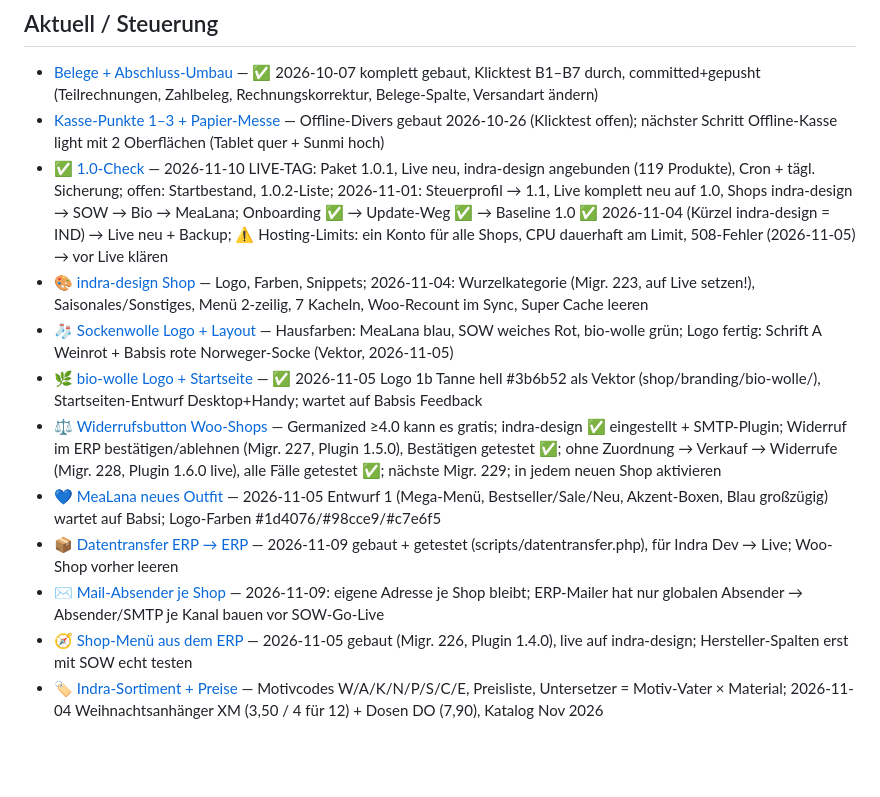
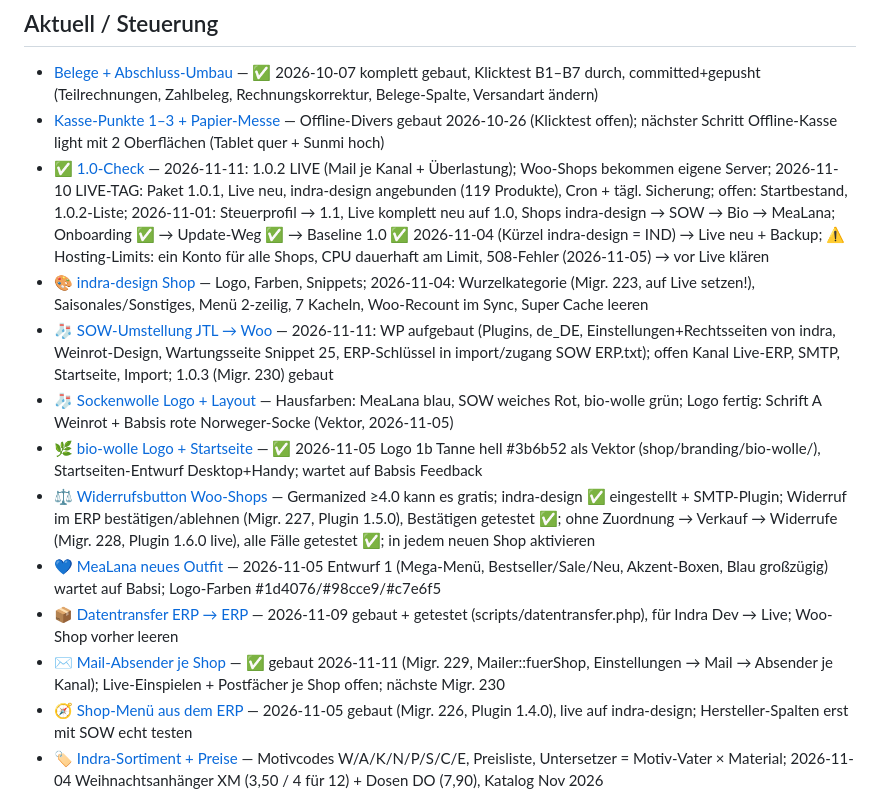
Before and after one commit to Kindra2804/mealana-erp, a Markdown page: .claude/memory/MEMORY.md, the part around the change. Drawn GitHub-style; blank space fills up the shorter version.

Commit message:
Memory: SOW-Shop-Aufbau
Co-Authored-By: Claude Opus 5.5 <noreply@anthropic.com>

```diff
--- a/.claude/memory/MEMORY.md
+++ b/.claude/memory/MEMORY.md
@@ -3,14 +3,15 @@
 ## Aktuell / Steuerung
 - [Belege + Abschluss-Umbau](project_belege_abschluss.md) — ✅ 2026-10-07 komplett gebaut, Klicktest B1–B7 durch, committed+gepusht (Teilrechnungen, Zahlbeleg, Rechnungskorrektur, Belege-Spalte, Versandart ändern)
 - [Kasse-Punkte 1–3 + Papier-Messe](project_kasse_naechste_punkte.md) — Offline-Divers gebaut 2026-10-26 (Klicktest offen); nächster Schritt Offline-Kasse light mit 2 Oberflächen (Tablet quer + Sunmi hoch)
-- [✅ 1.0-Check](project_1_0_check.md) — 2026-11-10 LIVE-TAG: Paket 1.0.1, Live neu, indra-design angebunden (119 Produkte), Cron + tägl. Sicherung; offen: Startbestand, 1.0.2-Liste; 2026-11-01: Steuerprofil → 1.1, Live komplett neu auf 1.0, Shops indra-design → SOW → Bio → MeaLana; Onboarding ✅ → Update-Weg ✅ → Baseline 1.0 ✅ 2026-11-04 (Kürzel indra-design = IND) → Live neu + Backup; ⚠️ Hosting-Limits: ein Konto für alle Shops, CPU dauerhaft am Limit, 508-Fehler (2026-11-05) → vor Live klären
+- [✅ 1.0-Check](project_1_0_check.md) — 2026-11-11: 1.0.2 LIVE (Mail je Kanal + Überlastung); Woo-Shops bekommen eigene Server; 2026-11-10 LIVE-TAG: Paket 1.0.1, Live neu, indra-design angebunden (119 Produkte), Cron + tägl. Sicherung; offen: Startbestand, 1.0.2-Liste; 2026-11-01: Steuerprofil → 1.1, Live komplett neu auf 1.0, Shops indra-design → SOW → Bio → MeaLana; Onboarding ✅ → Update-Weg ✅ → Baseline 1.0 ✅ 2026-11-04 (Kürzel indra-design = IND) → Live neu + Backup; ⚠️ Hosting-Limits: ein Konto für alle Shops, CPU dauerhaft am Limit, 508-Fehler (2026-11-05) → vor Live klären
 - [🎨 indra-design Shop](project_indra_design_shop.md) — Logo, Farben, Snippets; 2026-11-04: Wurzelkategorie (Migr. 223, auf Live setzen!), Saisonales/Sonstiges, Menü 2-zeilig, 7 Kacheln, Woo-Recount im Sync, Super Cache leeren
+- [🧦 SOW-Umstellung JTL → Woo](project_sow_umstellung.md) — 2026-11-11: WP aufgebaut (Plugins, de_DE, Einstellungen+Rechtsseiten von indra, Weinrot-Design, Wartungsseite Snippet 25, ERP-Schlüssel in import/zugang SOW ERP.txt); offen Kanal Live-ERP, SMTP, Startseite, Import; 1.0.3 (Migr. 230) gebaut
 - [🧦 Sockenwolle Logo + Layout](project_sow_shop_design.md) — Hausfarben: MeaLana blau, SOW weiches Rot, bio-wolle grün; Logo fertig: Schrift A Weinrot + Babsis rote Norweger-Socke (Vektor, 2026-11-05)
 - [🌿 bio-wolle Logo + Startseite](project_bio_wolle_shop_design.md) — ✅ 2026-11-05 Logo 1b Tanne hell #3b6b52 als Vektor (shop/branding/bio-wolle/), Startseiten-Entwurf Desktop+Handy; wartet auf Babsis Feedback
-- [⚖️ Widerrufsbutton Woo-Shops](project_widerrufsbutton.md) — Germanized ≥4.0 kann es gratis; indra-design ✅ eingestellt + SMTP-Plugin; Widerruf im ERP bestätigen/ablehnen (Migr. 227, Plugin 1.5.0), Bestätigen getestet ✅; ohne Zuordnung → Verkauf → Widerrufe (Migr. 228, Plugin 1.6.0 live), alle Fälle getestet ✅; nächste Migr. 229; in jedem neuen Shop aktivieren
+- [⚖️ Widerrufsbutton Woo-Shops](project_widerrufsbutton.md) — Germanized ≥4.0 kann es gratis; indra-design ✅ eingestellt + SMTP-Plugin; Widerruf im ERP bestätigen/ablehnen (Migr. 227, Plugin 1.5.0), Bestätigen getestet ✅; ohne Zuordnung → Verkauf → Widerrufe (Migr. 228, Plugin 1.6.0 live), alle Fälle getestet ✅; in jedem neuen Shop aktivieren
 - [💙 MeaLana neues Outfit](project_mealana_shop_design.md) — 2026-11-05 Entwurf 1 (Mega-Menü, Bestseller/Sale/Neu, Akzent-Boxen, Blau großzügig) wartet auf Babsi; Logo-Farben #1d4076/#98cce9/#c7e6f5
 - [📦 Datentransfer ERP → ERP](project_datentransfer.md) — 2026-11-09 gebaut + getestet (scripts/datentransfer.php), für Indra Dev → Live; Woo-Shop vorher leeren
-- [✉️ Mail-Absender je Shop](project_mail_absender_je_shop.md) — 2026-11-09: eigene Adresse je Shop bleibt; ERP-Mailer hat nur globalen Absender → Absender/SMTP je Kanal bauen vor SOW-Go-Live
+- [✉️ Mail-Absender je Shop](project_mail_absender_je_shop.md) — ✅ gebaut 2026-11-11 (Migr. 229, Mailer::fuerShop, Einstellungen → Mail → Absender je Kanal); Live-Einspielen + Postfächer je Shop offen; nächste Migr. 230
 - [🧭 Shop-Menü aus dem ERP](project_shop_menue.md) — 2026-11-05 gebaut (Migr. 226, Plugin 1.4.0), live auf indra-design; Hersteller-Spalten erst mit SOW echt testen
 - [🏷️ Indra-Sortiment + Preise](project_indra_sortiment.md) — Motivcodes W/A/K/N/P/S/C/E, Preisliste, Untersetzer = Motiv-Vater × Material; 2026-11-04 Weihnachtsanhänger XM (3,50 / 4 für 12) + Dosen DO (7,90), Katalog Nov 2026
 - [💡 Newsletter + Slider aus dem ERP](project_newsletter_slider_ideen.md) — Slider ✅ gebaut 2026-11-05 (Migr. 224 + WP-Plugin NAHTLOS Connector), Plugin 1.3.1 live auf indra-design (3 Slides + 7 Kacheln, Migr. 225); Newsletter offen; Live-Neuaufsatz ab KW 46
```
Also changed, not shown: .claude/memory/project_sow_umstellung.md (added, +33 -0 lines).
